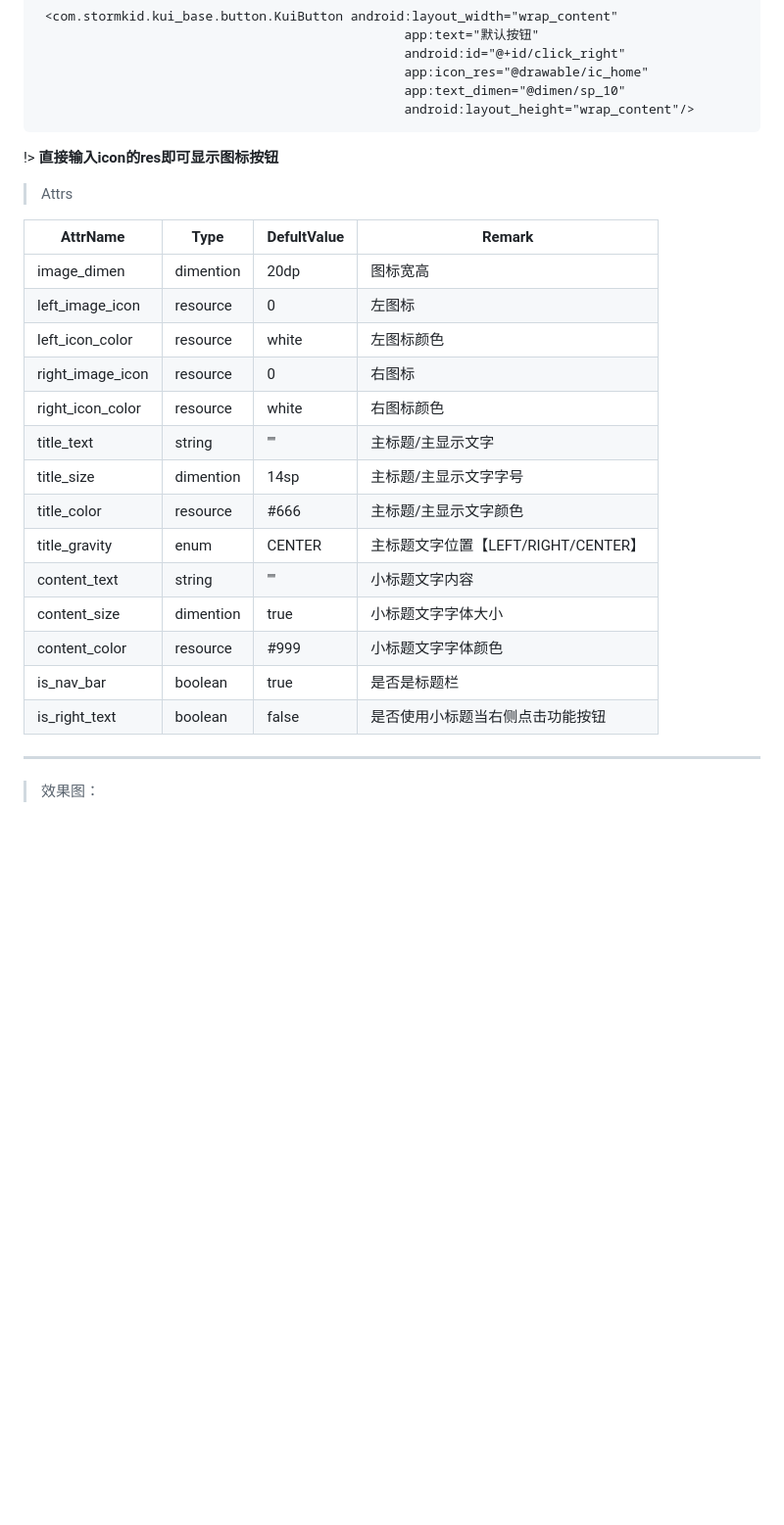
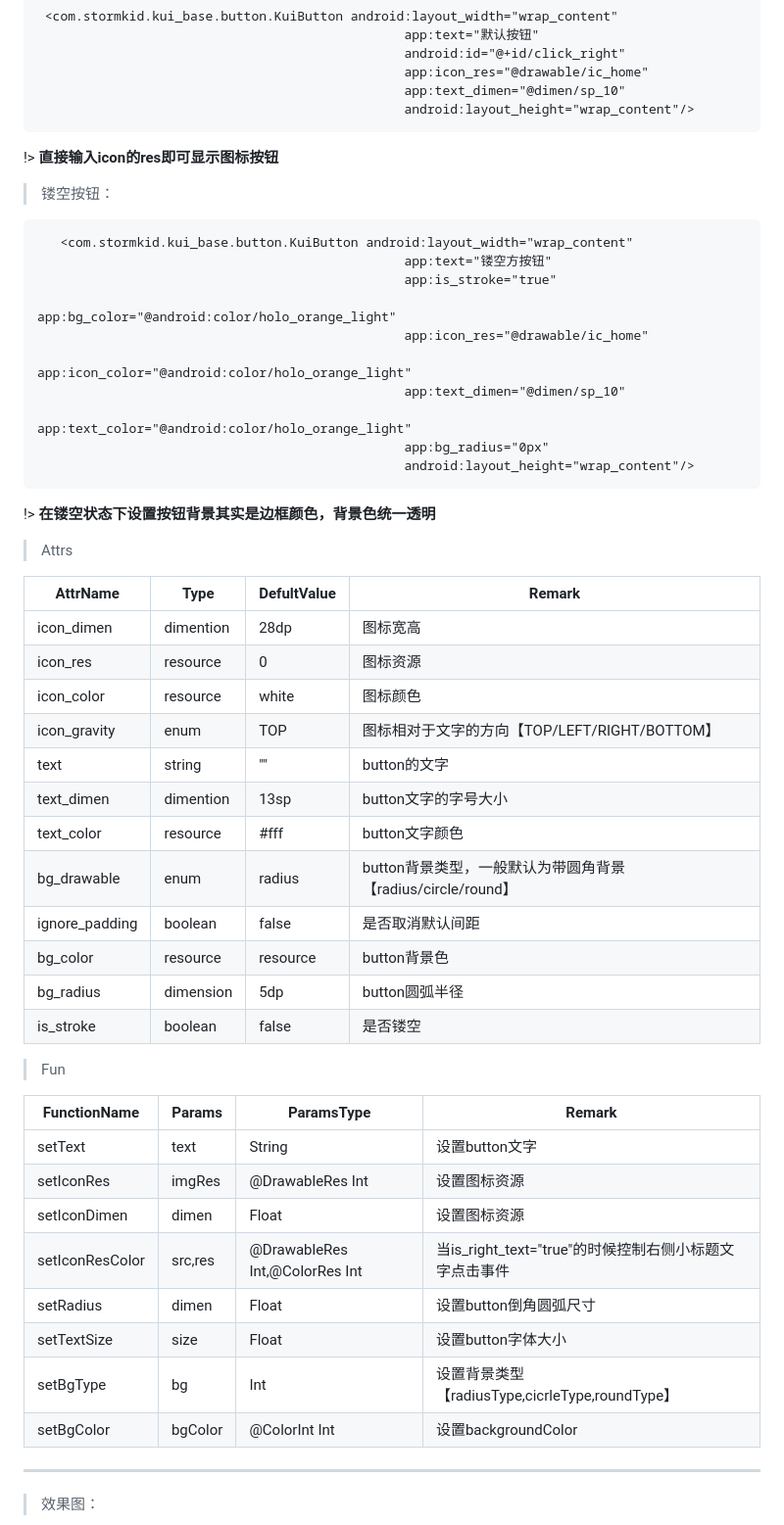
Before and after one commit to StormKid/KUI-DOC, a Markdown page: compoments/button.md, the part around the change. Shown: that part at 98% size. GitHub-like rendering; blank space fills up the shorter version.

Commit message:
button 完成

````diff
--- a/compoments/button.md
+++ b/compoments/button.md
@@ -44,28 +44,60 @@
                                                 app:text_dimen="@dimen/sp_10"
                                                 android:layout_height="wrap_content"/>
 ```
+!> **直接输入icon的res即可显示图标按钮**
 
-!> **直接输入icon的res即可显示图标按钮**
+> 镂空按钮：
+
+```xml
+   <com.stormkid.kui_base.button.KuiButton android:layout_width="wrap_content"
+                                                app:text="镂空方按钮"
+                                                app:is_stroke="true"
+                                                app:bg_color="@android:color/holo_orange_light"
+                                                app:icon_res="@drawable/ic_home"
+                                                app:icon_color="@android:color/holo_orange_light"
+                                                app:text_dimen="@dimen/sp_10"
+                                                app:text_color="@android:color/holo_orange_light"
+                                                app:bg_radius="0px"
+                                                android:layout_height="wrap_content"/>
+```
+!> **在镂空状态下设置按钮背景其实是边框颜色，背景色统一透明**
+
 
 > Attrs
 
 | AttrName  | Type | DefultValue    | Remark  |
 |-------|---|-----------|-------|
-| image_dimen  | dimention | 20dp     | 图标宽高 |
-| left_image_icon | resource  | 0     | 左图标   |
-| left_icon_color  | resource   | white | 左图标颜色     |
-| right_image_icon | resource  | 0     | 右图标   |
-| right_icon_color  | resource   | white | 右图标颜色     |
-| title_text  | string   | "" | 主标题/主显示文字     |
-| title_size  | dimention   | 14sp | 主标题/主显示文字字号     |
-| title_color  | resource   | #666 | 主标题/主显示文字颜色     |
-| title_gravity  | enum   | CENTER | 主标题文字位置【LEFT/RIGHT/CENTER】 |
-| content_text  | string    | "" | 小标题文字内容     |
-| content_size  | dimention   | true |  小标题文字字体大小    |
-| content_color  | resource   | #999 |  小标题文字字体颜色     |
-| is_nav_bar  | boolean   | true | 是否是标题栏     |
-| is_right_text  | boolean   | false | 是否使用小标题当右侧点击功能按钮 |
+| icon_dimen  | dimention | 28dp     | 图标宽高 |
+| icon_res | resource  | 0     | 图标资源   |
+| icon_color  | resource   | white | 图标颜色     |
+| icon_gravity | enum  | TOP     | 图标相对于文字的方向【TOP/LEFT/RIGHT/BOTTOM】   |
+| text  | string   | "" |  button的文字     |
+| text_dimen  | dimention   | 13sp |   button文字的字号大小   |
+| text_color  | resource   | #fff | button文字颜色   |
+| bg_drawable  | enum   | radius | button背景类型，一般默认为带圆角背景【radius/circle/round】 |
+| ignore_padding  | boolean    | false | 是否取消默认间距     |
+| bg_color  | resource   | resource |  button背景色    |
+| bg_radius  | dimension   | 5dp |  button圆弧半径     |
+| is_stroke  | boolean   | false | 是否镂空     |
+
+
+> Fun
+
+| FunctionName|Params  | ParamsType    | Remark  |
+|-------|-----|------|-------|
+| setText | text  | String    |  设置button文字 |
+| setIconRes| imgRes  | @DrawableRes Int    |  设置图标资源  |
+| setIconDimen| dimen  | Float    | 设置图标资源  |
+| setIconResColor| src,res  | @DrawableRes Int,@ColorRes Int    | 当is_right_text="true"的时候控制右侧小标题文字点击事件  |
+| setRadius | dimen  | Float    | 设置button倒角圆弧尺寸  |
+| setTextSize | size  | Float    | 设置button字体大小  |
+| setBgType | bg  | Int    | 设置背景类型【radiusType,cicrleType,roundType】 |
+| setBgColor | bgColor  | @ColorInt Int | 设置backgroundColor |
+
+
+
 ------------------------
+
 
 >效果图：
 
````
Also changed, not shown: compoments/toolbar.md (+6 -6 lines), editImg/button.png.
